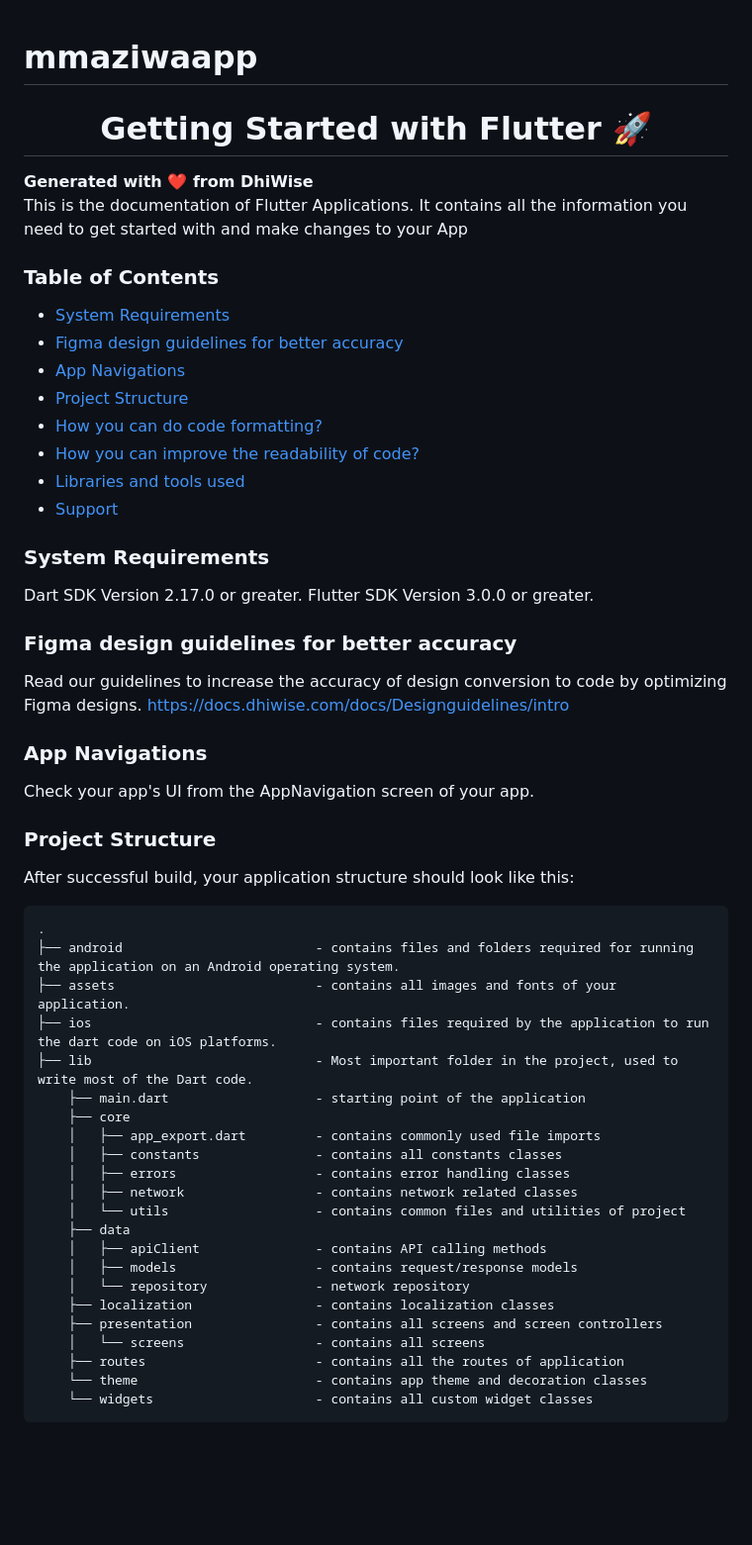
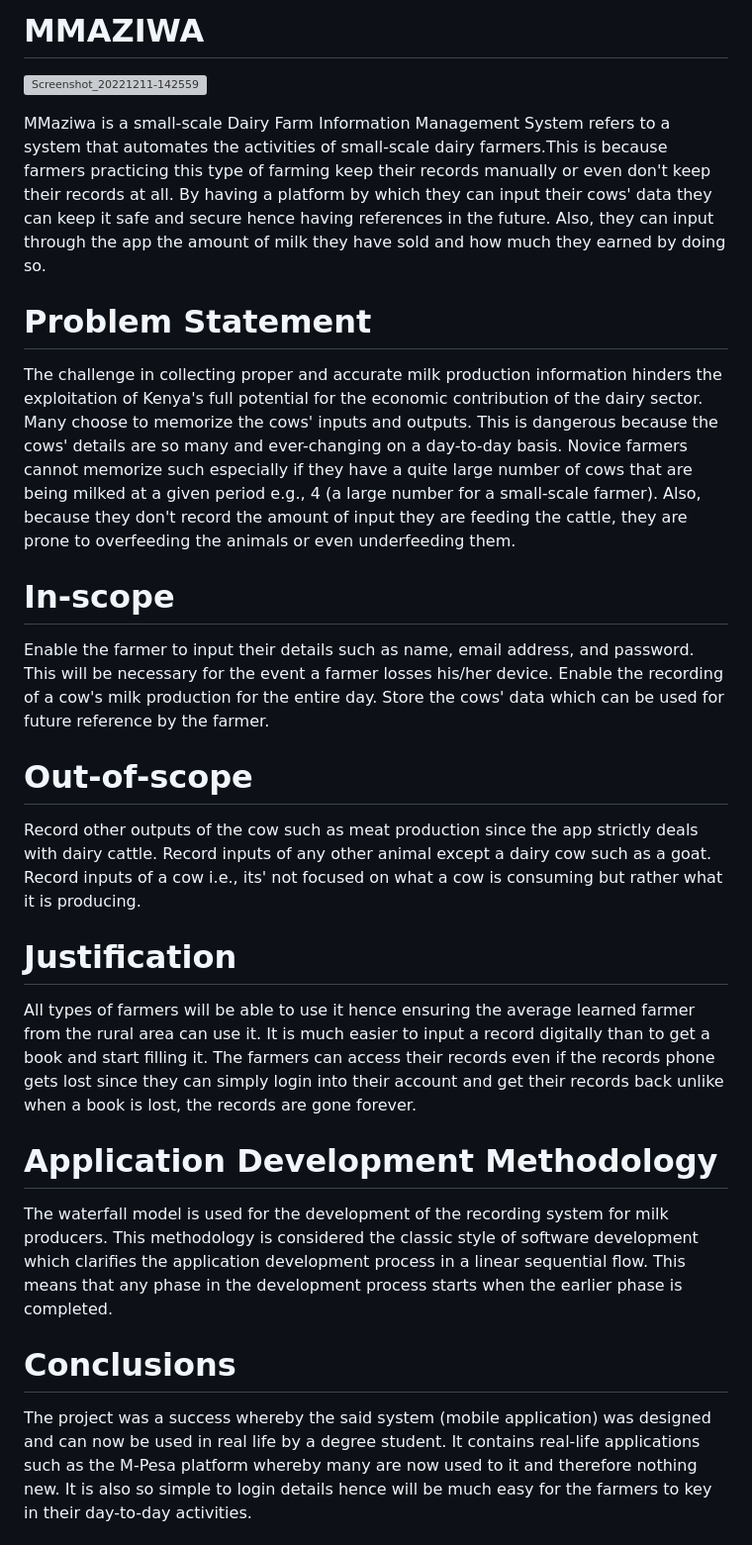
Before and after one commit to MuchiriKinyua/Mmaziwa, a Markdown page: README.md, the part around one of its changes. Shown at 99% size. Rendered like a GitHub page; blank space fills up the shorter version; grey boxes are pictures that could not be loaded.

````diff
--- a/README.md
+++ b/README.md
@@ -1,69 +1,39 @@
+# MMAZIWA
 
-# mmaziwaapp
-
-<div>
-  <h1 align="center">Getting Started with Flutter 🚀 </h1>
-  <strong>
-    Generated with ❤️ from DhiWise
-  </strong>
-  <p>
-    This is the documentation of Flutter Applications.
-    It contains all the information you need to get started with
-    and make changes to your App
-  </p>
-</div>
+![Screenshot_20221211-142559](https://github.com/MuchiriKinyua/Mmaziwa/assets/113877377/c19433ca-f2b4-40bc-ab75-39677d6b8801)
 
 
-### Table of Contents
-- [System Requirements](#system-requirements)
-- [Figma design guidelines for better accuracy](#figma-design-guideline-for-better-accuracy)
-- [App Navigations](#app-navigations)
-- [Project Structure](#project-structure)
-- [How you can do code formatting?](#how-you-can-do-code-formatting)
-- [How you can improve the readability of code?](#how-you-can-improve-the-readability-of-code)
-- [Libraries and tools used](#libraries-and-tools-used)
-- [Support](#support)
+MMaziwa is a small-scale Dairy Farm Information Management System refers to a system that automates the activities of small-scale dairy farmers.This is because farmers practicing this type of farming keep their records manually or even don't keep their records at all.
+By having a platform by which they can input their cows' data they can keep it safe and secure hence having references in the future.
+Also, they can input through the app the amount of milk they have sold and how much they earned by doing so.
 
-### System Requirements
+# Problem Statement
+The challenge in collecting proper and accurate milk production information hinders the exploitation of Kenya's full potential for the economic contribution of the dairy sector.
+Many choose to memorize the cows' inputs and outputs. This is dangerous because the cows' details are so many and ever-changing on a day-to-day basis.
+Novice farmers cannot memorize such especially if they have a quite large number of cows that are being milked at a given period e.g., 4 (a large number for a small-scale farmer).
+Also, because they don't record the amount of input they are feeding the cattle, they are prone to overfeeding the animals or even underfeeding them.
 
-Dart SDK Version 2.17.0 or greater.
-Flutter SDK Version 3.0.0 or greater.
+# In-scope
+Enable the farmer to input their details such as name, email address, and password. This will be necessary for the event a farmer losses his/her device.
+Enable the recording of a cow's milk production for the entire day.
+Store the cows' data which can be used for future reference by the farmer.
 
-### Figma design guidelines for better accuracy
+# Out-of-scope
+Record other outputs of the cow such as meat production since the app strictly deals with dairy cattle.
+Record inputs of any other animal except a dairy cow such as a goat.
+Record inputs of a cow i.e., its' not focused on what a cow is consuming but rather what it is producing.
 
-Read our guidelines to increase the accuracy of design conversion to code by optimizing Figma designs.
-https://docs.dhiwise.com/docs/Designguidelines/intro
+# Justification
+All types of farmers will be able to use it hence ensuring the average learned farmer from the rural area can use it.
+It is much easier to input a record digitally than to get a book and start filling it.
+The farmers can access their records even if the records phone gets lost since they can simply login into their account and get their records back unlike when a book is lost, the records are gone forever.
 
-### App Navigations
+# Application Development Methodology
+The waterfall model is used for the development of the recording system for milk producers. This methodology is considered the classic style of software development which clarifies the application development process in a linear sequential flow.
+This means that any phase in the development process starts when the earlier phase is completed.
 
-Check your app's UI from the AppNavigation screen of your app.
+# Conclusions
+The project was a success whereby the said system (mobile application) was designed and can now be used in real life by a degree student.
+It contains real-life applications such as the M-Pesa platform whereby many are now used to it and therefore nothing new.
+It is also so simple to login details hence will be much easy for the farmers to key in their day-to-day activities.
 
-### Project Structure
-
-After successful build, your application structure should look like this:
-
-```
-.
-├── android                         - contains files and folders required for running the application on an Android operating system.
-├── assets                          - contains all images and fonts of your application.
-├── ios                             - contains files required by the application to run the dart code on iOS platforms.
-├── lib                             - Most important folder in the project, used to write most of the Dart code.
-    ├── main.dart                   - starting point of the application
-    ├── core
-    │   ├── app_export.dart         - contains commonly used file imports
-    │   ├── constants               - contains all constants classes
-    │   ├── errors                  - contains error handling classes
-    │   ├── network                 - contains network related classes
-    │   └── utils                   - contains common files and utilities of project
-    ├── data
-    │   ├── apiClient               - contains API calling methods
-    │   ├── models                  - contains request/response models
-    │   └── repository              - network repository
-    ├── localization                - contains localization classes
-    ├── presentation                - contains all screens and screen controllers
-    │   └── screens                 - contains all screens
-    ├── routes                      - contains all the routes of application
-    └── theme                       - contains app theme and decoration classes
-    └── widgets                     - contains all custom widget classes
-```
-
````
Also changed, not shown: other parts of README.md (+3 -25 lines).
